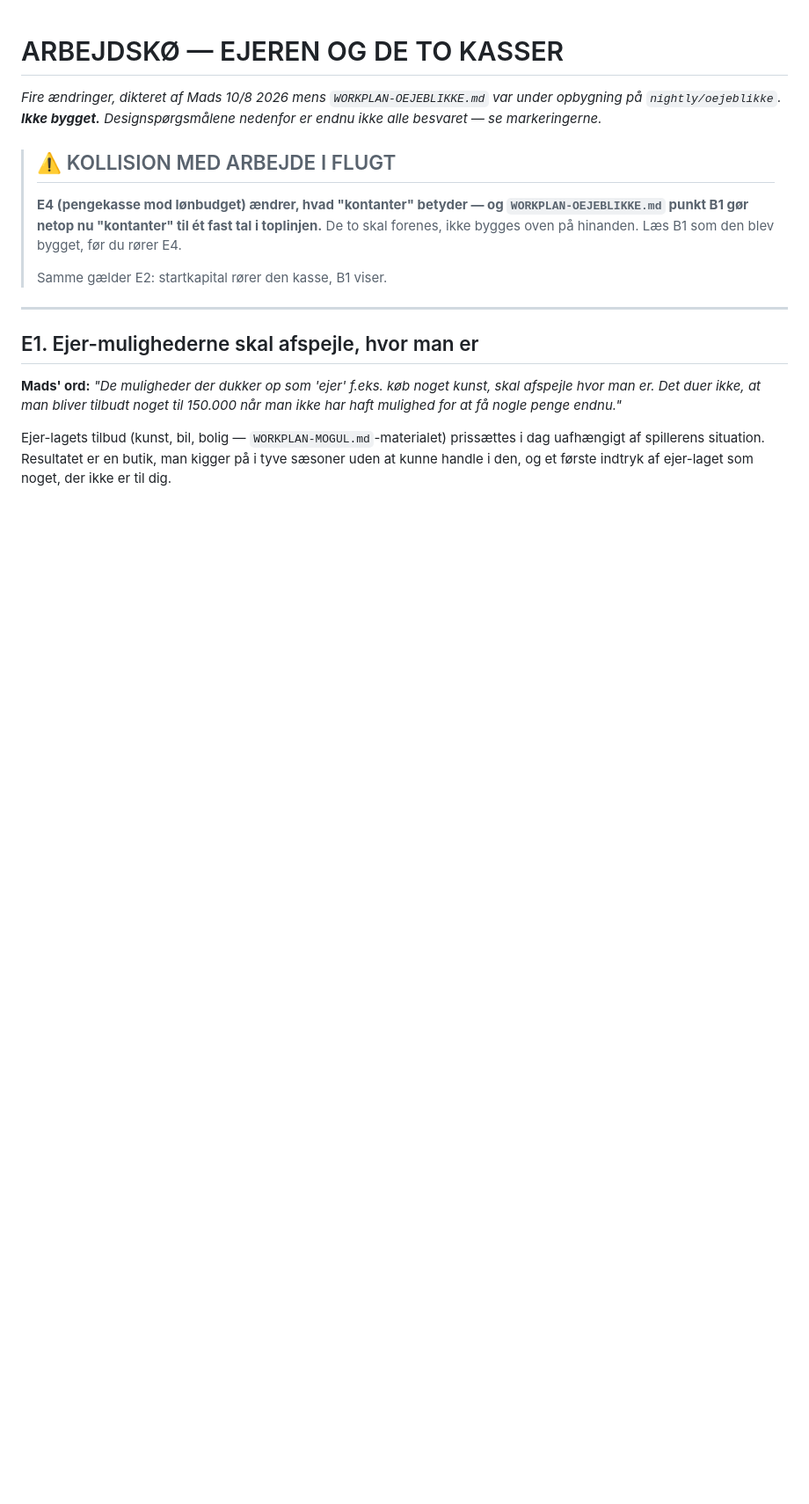
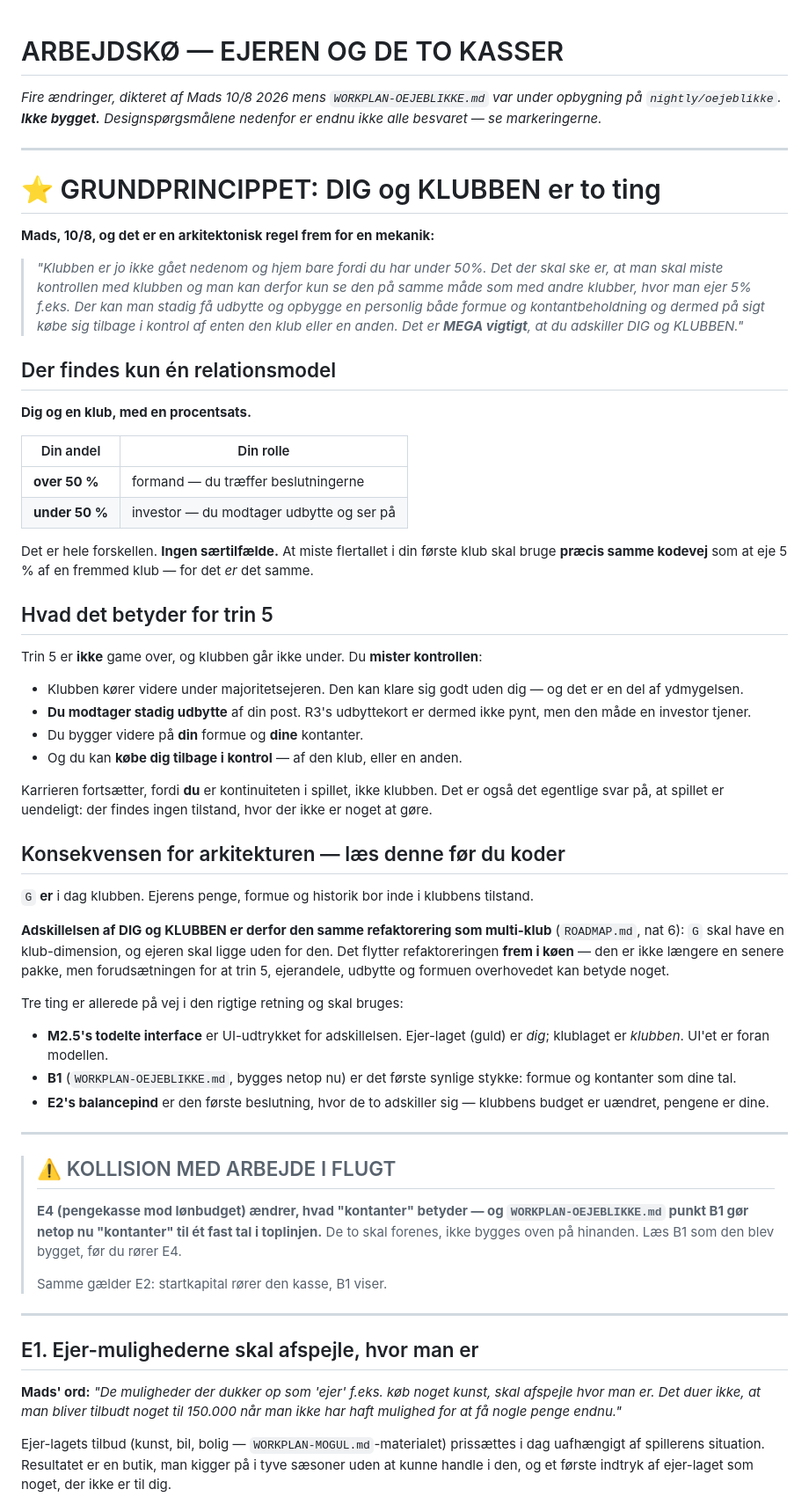
Before and after one commit to MadsfOrskov/football-tycoon-club-owner, a Markdown page: WORKPLAN-EJEREN.md, the part around the change. Shown at 88% size. Drawn GitHub-style; blank space fills up the shorter version.

Commit message:
GRUNDPRINCIP: DIG og KLUBBEN er to ting -- og det flytter refaktoreringen frem
Mads 10/8, og det er en arkitektonisk regel frem for en mekanik: "Det er
MEGA vigtigt, at du adskiller DIG og KLUBBEN."

Der findes kun EEN relationsmodel: dig og en klub, med en procentsats.
Over 50% er du formand, under 50% er du investor. Ingen saertilfaelde. At
miste flertallet i din foerste klub bruger PRAECIS samme kodevej som at
eje 5% af en fremmed klub -- for det ER det samme.

Det retter min forrige fejl. Jeg blandede to ting sammen: at du mister
flertallet, og at klubben gaar under. Klubben er ikke gaaet nedenom og
hjem fordi du kom under 50%. Den koerer videre under majoritetsejeren --
og kan klare sig godt uden dig, hvilket er en del af ydmygelsen. Du
modtager stadig udbytte, bygger videre paa din egen formue, og kan koebe
dig tilbage i kontrol af den klub eller en anden.

Trin 5 er dermed ikke game over. Karrieren fortsaetter, fordi DU er
kontinuiteten i spillet, ikke klubben. Det er ogsaa det egentlige svar
paa at spillet er uendeligt: der findes ingen tilstand hvor der ikke er
noget at goere.

KONSEKVENS FOR RAEKKEFOELGEN: G ER i dag klubben -- ejerens penge, formue
og historik bor inde i klubbens tilstand. Adskillelsen er derfor den
SAMME refaktorering som multi-klub, og den flytter dermed frem i koeen.
Den er ikke laengere en senere pakke, men forudsaetningen for at trin 5,
ejerandele, udbytte og formuen kan betyde noget.

Tre ting peger allerede rigtigt og skal bruges: M2.5's todelte interface
er UI-udtrykket for adskillelsen (UI'et er foran modellen), B1 er det
foerste synlige stykke, og E2's balancepind er den foerste beslutning
hvor de to adskiller sig.

Co-Authored-By: Claude Opus 5 (1M context) <noreply@anthropic.com>

```diff
--- a/WORKPLAN-EJEREN.md
+++ b/WORKPLAN-EJEREN.md
@@ -1,6 +1,50 @@
 # ARBEJDSKØ — EJEREN OG DE TO KASSER
 
 *Fire ændringer, dikteret af Mads 10/8 2026 mens `WORKPLAN-OEJEBLIKKE.md` var under opbygning på `nightly/oejeblikke`. **Ikke bygget.** Designspørgsmålene nedenfor er endnu ikke alle besvaret — se markeringerne.*
+
+---
+
+# ⭐ GRUNDPRINCIPPET: DIG og KLUBBEN er to ting
+
+**Mads, 10/8, og det er en arkitektonisk regel frem for en mekanik:**
+
+> *"Klubben er jo ikke gået nedenom og hjem bare fordi du har under 50%. Det der skal ske er, at man skal miste kontrollen med klubben og man kan derfor kun se den på samme måde som med andre klubber, hvor man ejer 5% f.eks. Der kan man stadig få udbytte og opbygge en personlig både formue og kontantbeholdning og dermed på sigt købe sig tilbage i kontrol af enten den klub eller en anden. Det er **MEGA vigtigt**, at du adskiller DIG og KLUBBEN."*
+
+## Der findes kun én relationsmodel
+
+**Dig og en klub, med en procentsats.**
+
+| Din andel | Din rolle |
+|---|---|
+| **over 50 %** | formand — du træffer beslutningerne |
+| **under 50 %** | investor — du modtager udbytte og ser på |
+
+Det er hele forskellen. **Ingen særtilfælde.** At miste flertallet i din første klub skal bruge **præcis samme kodevej** som at eje 5 % af en fremmed klub — for det *er* det samme.
+
+## Hvad det betyder for trin 5
+
+Trin 5 er **ikke** game over, og klubben går ikke under. Du **mister kontrollen**:
+
+- Klubben kører videre under majoritetsejeren. Den kan klare sig godt uden dig — og det er en del af ydmygelsen.
+- **Du modtager stadig udbytte** af din post. R3's udbyttekort er dermed ikke pynt, men den måde en investor tjener.
+- Du bygger videre på **din** formue og **dine** kontanter.
+- Og du kan **købe dig tilbage i kontrol** — af den klub, eller en anden.
+
+Karrieren fortsætter, fordi **du** er kontinuiteten i spillet, ikke klubben. Det er også det egentlige svar på, at spillet er uendeligt: der findes ingen tilstand, hvor der ikke er noget at gøre.
+
+## Konsekvensen for arkitekturen — læs denne før du koder
+
+`G` **er** i dag klubben. Ejerens penge, formue og historik bor inde i klubbens tilstand.
+
+**Adskillelsen af DIG og KLUBBEN er derfor den samme refaktorering som multi-klub** (`ROADMAP.md`, nat 6): `G` skal have en klub-dimension, og ejeren skal ligge uden for den. Det flytter refaktoreringen **frem i køen** — den er ikke længere en senere pakke, men forudsætningen for at trin 5, ejerandele, udbytte og formuen overhovedet kan betyde noget.
+
+Tre ting er allerede på vej i den rigtige retning og skal bruges:
+
+- **M2.5's todelte interface** er UI-udtrykket for adskillelsen. Ejer-laget (guld) er *dig*; klublaget er *klubben*. UI'et er foran modellen.
+- **B1** (`WORKPLAN-OEJEBLIKKE.md`, bygges netop nu) er det første synlige stykke: formue og kontanter som dine tal.
+- **E2's balancepind** er den første beslutning, hvor de to adskiller sig — klubbens budget er uændret, pengene er dine.
+
+---
 
 > ## ⚠️ KOLLISION MED ARBEJDE I FLUGT
 >
```
